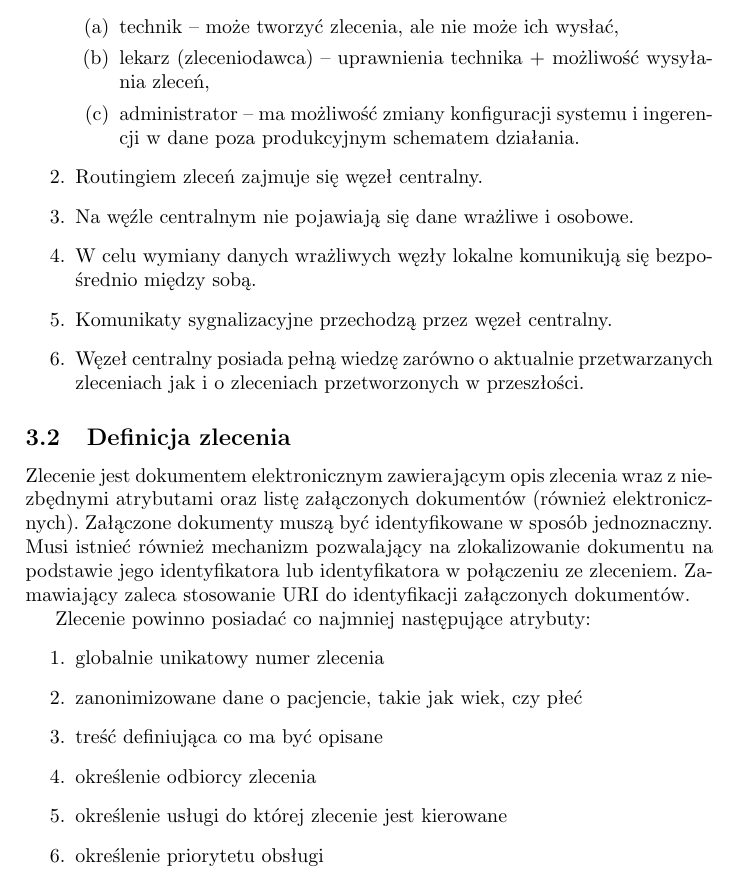
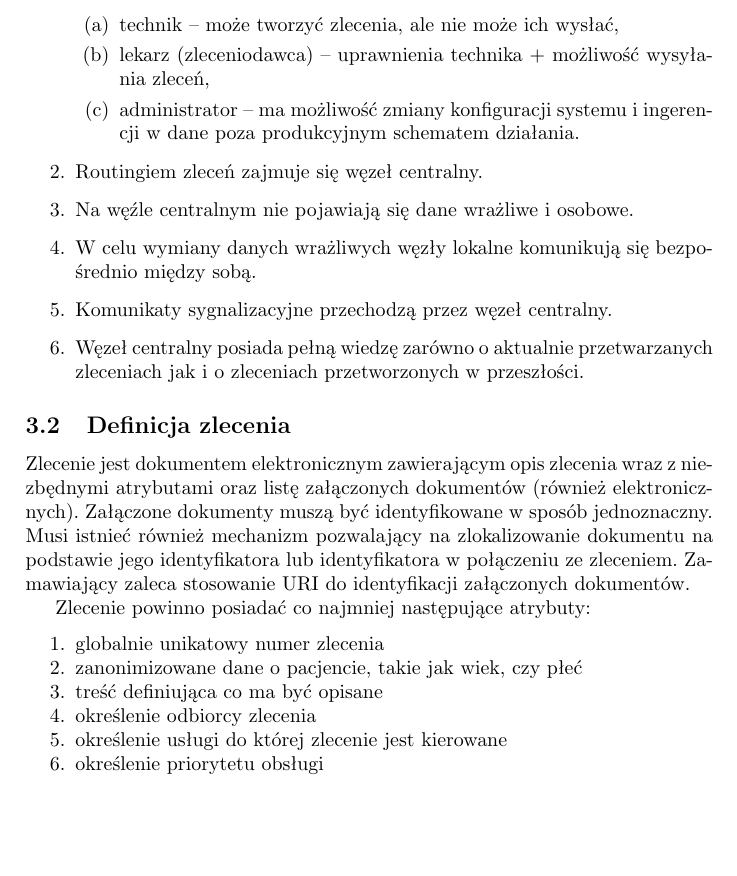
Before and after one commit to thugcee/telemed-rpo-3-2, a LaTeX document (specyfikacja.tex): part of page 4 of 8, cut so that both start at the same text, the shorter picture padded with empty space. Compiled offline with pdfLaTeX.

Commit message:
drobne: jedna lista przerobiona na zwięzłą

```diff
--- a/specyfikacja.tex
+++ b/specyfikacja.tex
@@ -5,6 +5,7 @@
 \usepackage[polish]{babel}
 \usepackage[pdftex]{graphicx}
 \usepackage[pdftex]{hyperref}
+\usepackage{mdwlist}
 
 \title{Specyfikacja wymagań dla systemu telemedycznego realizowanego w ramach projektu XXX}
 \author{Zespół Projektowy}
@@ -109,14 +110,14 @@ Zadaniem podsystemu jest umożliwienie użytkownikom węzłów lokalnych zlecani
 Zlecenie jest dokumentem elektronicznym zawierającym opis zlecenia wraz z niezbędnymi atrybutami oraz listę załączonych dokumentów (również elektronicznych). Załączone dokumenty muszą być identyfikowane w sposób jednoznaczny. Musi istnieć również mechanizm pozwalający na zlokalizowanie dokumentu na podstawie jego identyfikatora lub identyfikatora w połączeniu ze zleceniem. Zamawiający zaleca stosowanie URI do identyfikacji załączonych dokumentów.
 
 Zlecenie powinno posiadać co najmniej następujące atrybuty:
-\begin{enumerate}
+\begin{enumerate*}
 \item globalnie unikatowy numer zlecenia
 \item zanonimizowane dane o pacjencie, takie jak wiek, czy płeć
 \item treść definiująca co ma być opisane
 \item określenie odbiorcy zlecenia
 \item określenie usługi do której zlecenie jest kierowane
 \item określenie priorytetu obsługi
-\end{enumerate}
+\end{enumerate*}
 
 \subsection{Routing zleceń}
 
```
